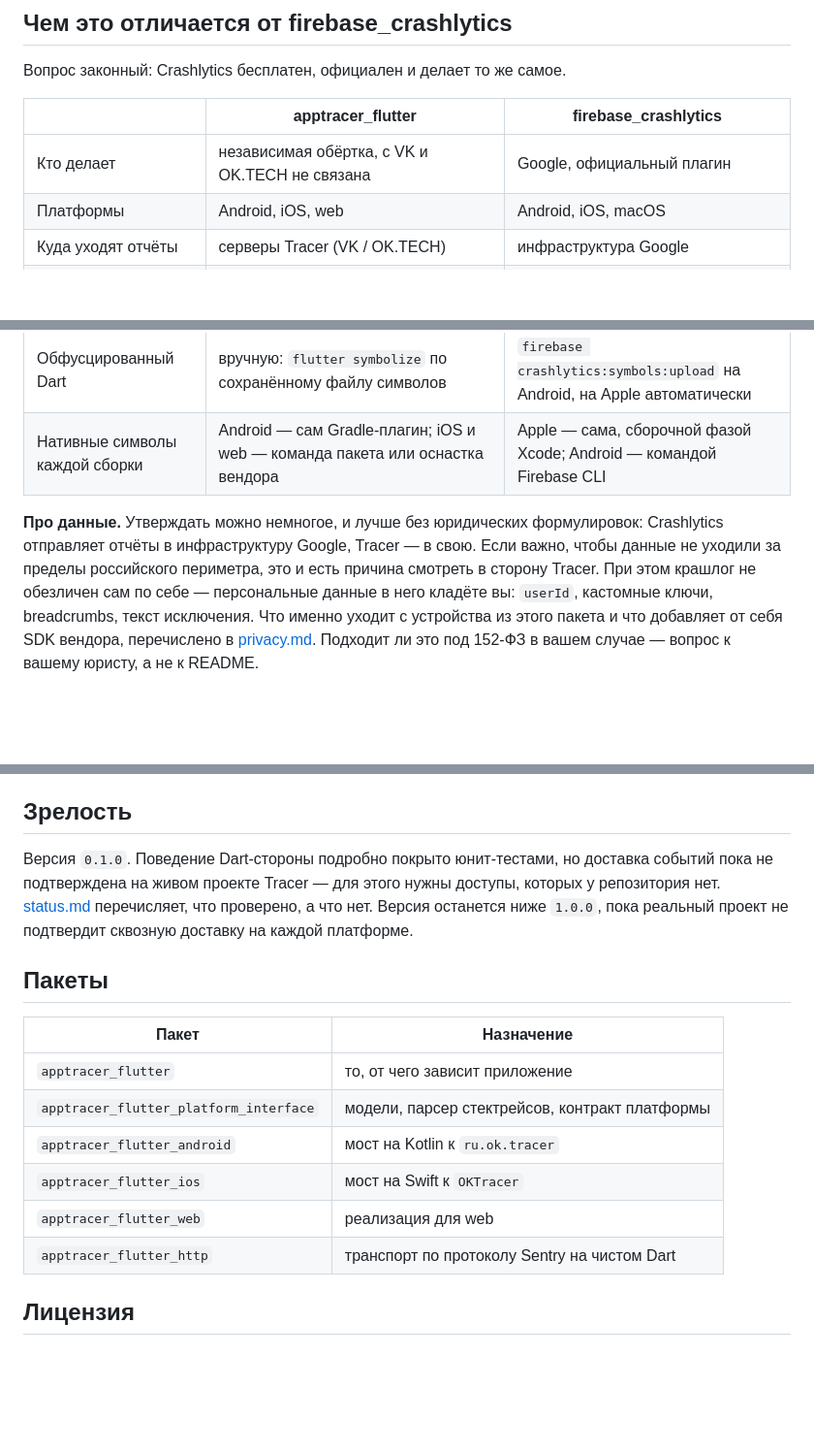
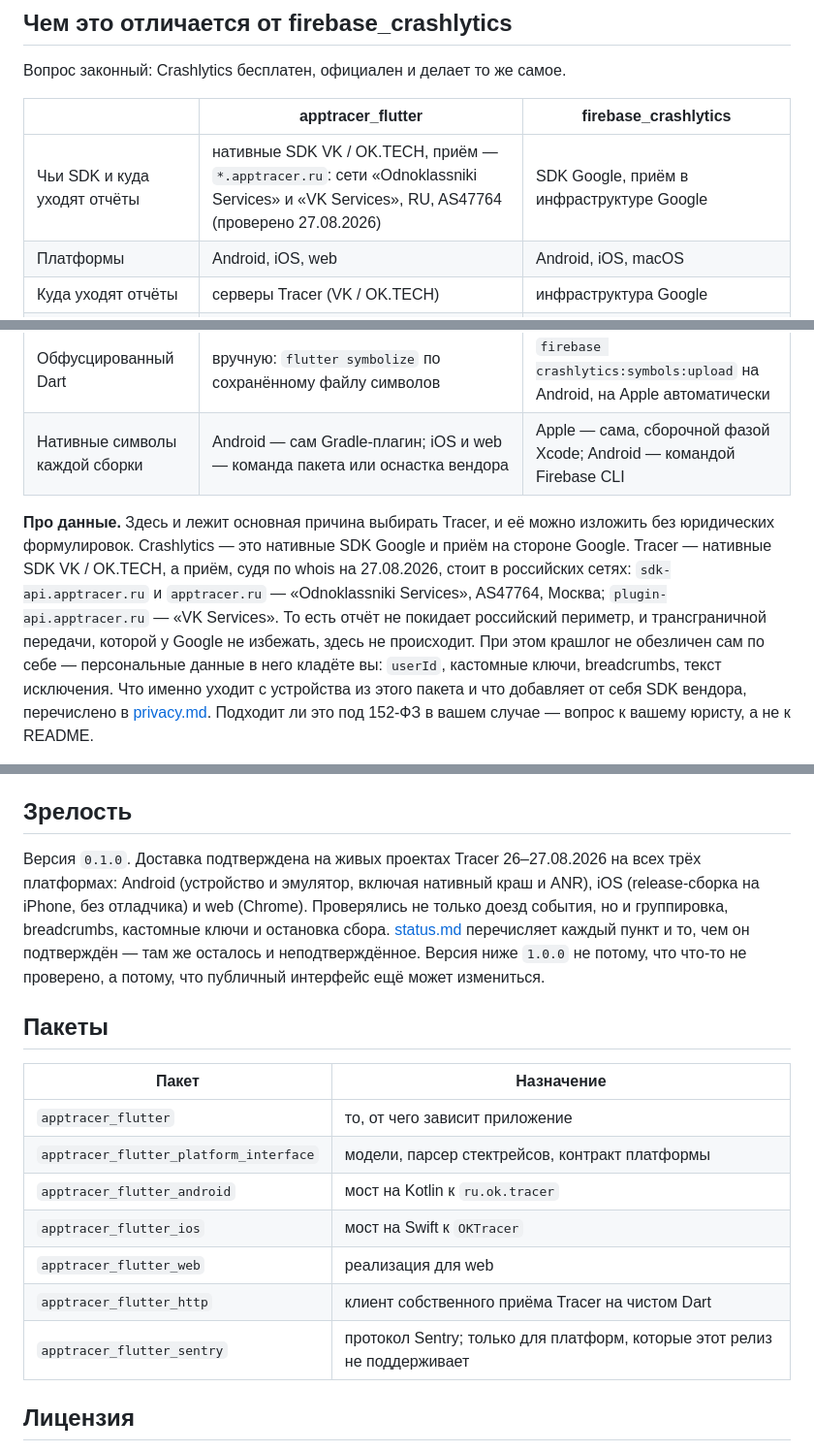
Before and after one commit to KonstantenKomkov/apptracer_flutter, a Markdown page: packages/apptracer_flutter/README.md, 3 parts joined by grey strips. Shown at 97% size. Rendered like a GitHub page; blank space fills up the shorter version.

```diff
--- a/packages/apptracer_flutter/README.md
+++ b/packages/apptracer_flutter/README.md
@@ -421,17 +421,21 @@ crash-free.
 
 | | apptracer_flutter | firebase_crashlytics |
 |---|---|---|
-| Кто делает | независимая обёртка, с VK и OK.TECH не связана | Google, официальный плагин |
+| Чьи SDK и куда уходят отчёты | нативные SDK VK / OK.TECH, приём — `*.apptracer.ru`: сети «Odnoklassniki Services» и «VK Services», RU, AS47764 (проверено 27.08.2026) | SDK Google, приём в инфраструктуре Google |
 | Платформы | Android, iOS, web | Android, iOS, macOS |
 | Куда уходят отчёты | серверы Tracer (VK / OK.TECH) | инфраструктура Google |
 | Перехват ошибок Dart | `FlutterError.onError`, `PlatformDispatcher.onError`, guarded zone | `FlutterError.onError`, `PlatformDispatcher.onError` |
 | Обфусцированный Dart | вручную: `flutter symbolize` по сохранённому файлу символов | `firebase crashlytics:symbols:upload` на Android, на Apple автоматически |
 | Нативные символы каждой сборки | Android — сам Gradle-плагин; iOS и web — команда пакета или оснастка вендора | Apple — сама, сборочной фазой Xcode; Android — командой Firebase CLI |
 
-**Про данные.** Утверждать можно немногое, и лучше без юридических формулировок:
-Crashlytics отправляет отчёты в инфраструктуру Google, Tracer — в свою. Если
-важно, чтобы данные не уходили за пределы российского периметра, это и есть
-причина смотреть в сторону Tracer. При этом крашлог не обезличен сам по себе —
+**Про данные.** Здесь и лежит основная причина выбирать Tracer, и её можно
+изложить без юридических формулировок. Crashlytics — это нативные SDK Google и
+приём на стороне Google. Tracer — нативные SDK VK / OK.TECH, а приём, судя по
+whois на 27.08.2026, стоит в российских сетях: `sdk-api.apptracer.ru` и
+`apptracer.ru` — «Odnoklassniki Services», AS47764, Москва;
+`plugin-api.apptracer.ru` — «VK Services». То есть отчёт не покидает российский
+периметр, и трансграничной передачи, которой у Google не избежать, здесь
+не происходит. При этом крашлог не обезличен сам по себе —
 персональные данные в него кладёте вы: `userId`, кастомные ключи, breadcrumbs,
 текст исключения. Что именно уходит с устройства из этого пакета и что
 добавляет от себя SDK вендора, перечислено в
@@ -676,12 +681,15 @@ flutter symbolize -d build/symbols/app.android-arm64.symbols -i trace.txt
 
 ## Зрелость
 
-Версия `0.1.0`. Поведение Dart-стороны подробно покрыто юнит-тестами, но
-доставка событий пока не подтверждена на живом проекте Tracer — для этого нужны
-доступы, которых у репозитория нет.
+Версия `0.1.0`. Доставка подтверждена на живых проектах Tracer 26–27.08.2026 на
+всех трёх платформах: Android (устройство и эмулятор, включая нативный краш и
+ANR), iOS (release-сборка на iPhone, без отладчика) и web (Chrome). Проверялись
+не только доезд события, но и группировка, breadcrumbs, кастомные ключи и
+остановка сбора.
 [status.md](https://github.com/KonstantenKomkov/apptracer_flutter/blob/main/docs/status.md)
-перечисляет, что проверено, а что нет. Версия останется ниже `1.0.0`, пока
-реальный проект не подтвердит сквозную доставку на каждой платформе.
+перечисляет каждый пункт и то, чем он подтверждён — там же осталось и
+неподтверждённое. Версия ниже `1.0.0` не потому, что что-то не проверено, а
+потому, что публичный интерфейс ещё может измениться.
 
 ## Пакеты
 
@@ -692,7 +700,8 @@ flutter symbolize -d build/symbols/app.android-arm64.symbols -i trace.txt
 | `apptracer_flutter_android` | мост на Kotlin к `ru.ok.tracer` |
 | `apptracer_flutter_ios` | мост на Swift к `OKTracer` |
 | `apptracer_flutter_web` | реализация для web |
-| `apptracer_flutter_http` | транспорт по протоколу Sentry на чистом Dart |
+| `apptracer_flutter_http` | клиент собственного приёма Tracer на чистом Dart |
+| `apptracer_flutter_sentry` | протокол Sentry; только для платформ, которые этот релиз не поддерживает |
 
 ## Лицензия
 
```
Also changed, not shown: other parts of packages/apptracer_flutter/README.md (+3 -2 lines), packages/apptracer_flutter/README.en.md (+18 -12 lines).
